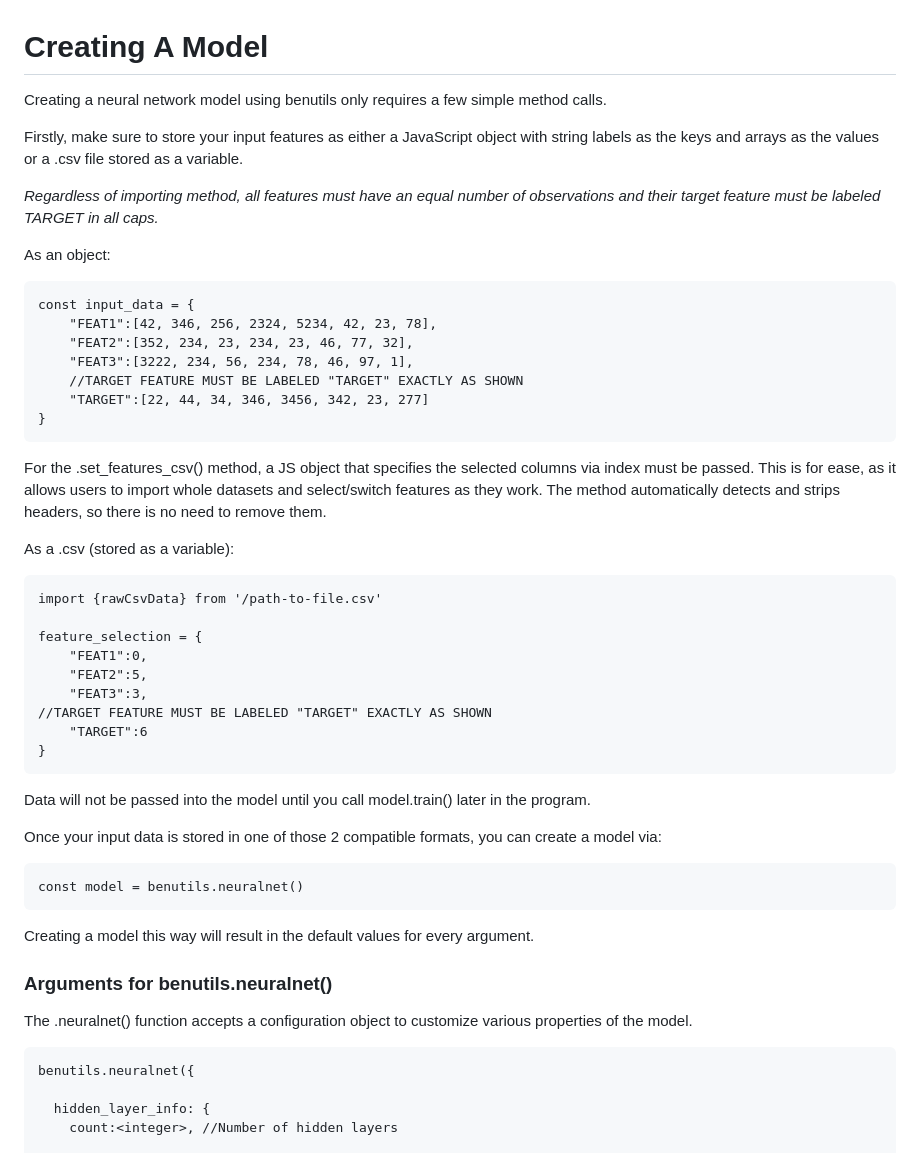
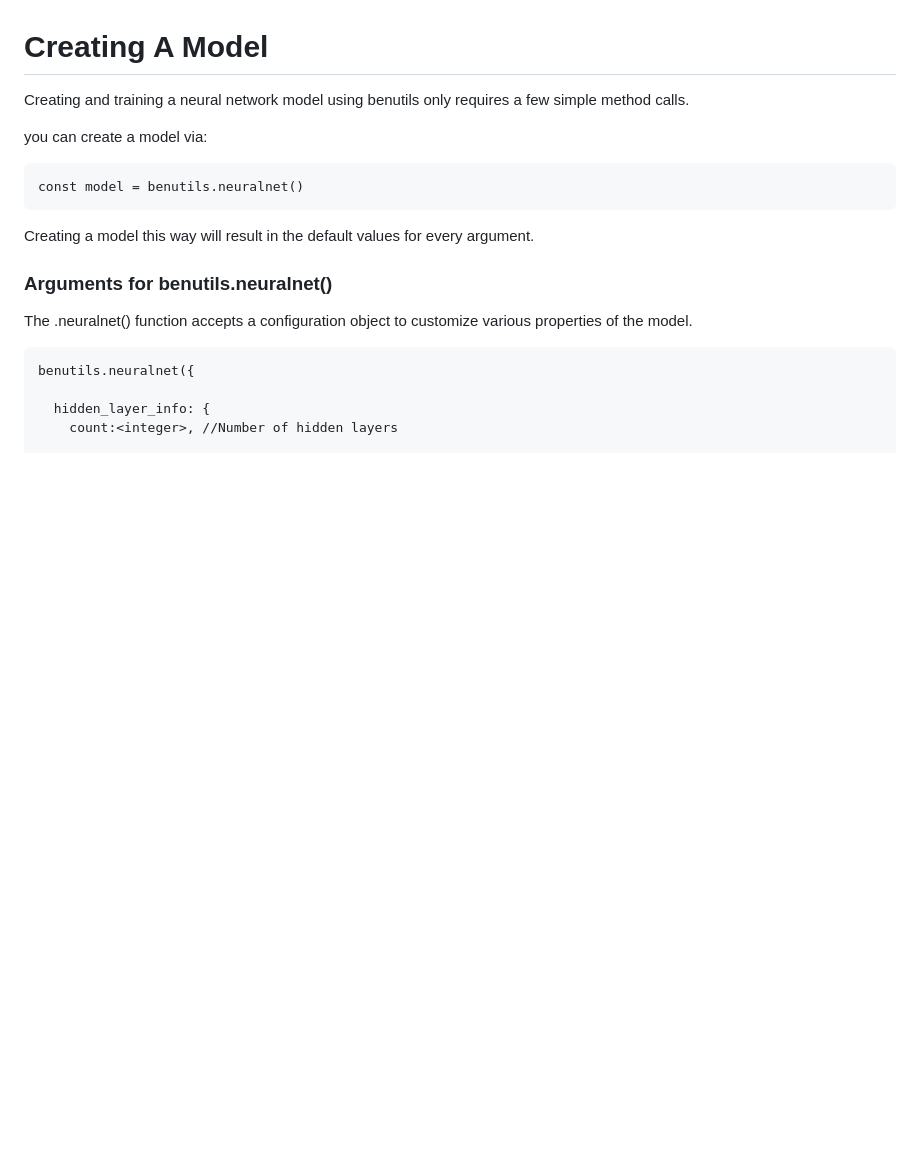
Before and after one commit to BenPask/benutils, a Markdown page: README.md, the part around one of its changes. Rendered like a GitHub page; blank space fills up the shorter version.

Commit message:
More README updates

````diff
--- a/README.md
+++ b/README.md
@@ -36,41 +36,9 @@ Into the header of your projects html file.
 
 # Creating A Model
 
-Creating a neural network model using benutils only requires a few simple method calls.
+Creating and training a neural network model using benutils only requires a few simple method calls.
 
-Firstly, make sure to store your input features as either a JavaScript object with string labels as the keys and arrays as the values or a .csv file stored as a variable.
-
-_Regardless of importing method, all features must have an equal number of observations and their target feature must be labeled TARGET in all caps._
-
-As an object:
-```
-const input_data = {
-    "FEAT1":[42, 346, 256, 2324, 5234, 42, 23, 78],
-    "FEAT2":[352, 234, 23, 234, 23, 46, 77, 32],
-    "FEAT3":[3222, 234, 56, 234, 78, 46, 97, 1],
-    //TARGET FEATURE MUST BE LABELED "TARGET" EXACTLY AS SHOWN
-    "TARGET":[22, 44, 34, 346, 3456, 342, 23, 277]
-}
-```
-
-For the .set_features_csv() method, a JS object that specifies the selected columns via index must be passed. This is for ease, as it allows users to import whole datasets and select/switch features as they work. The method automatically detects and strips headers, so there is no need to remove them.
-
-As a .csv (stored as a variable):
-```
-import {rawCsvData} from '/path-to-file.csv'
-
-feature_selection = {
-    "FEAT1":0,
-    "FEAT2":5,
-    "FEAT3":3,
-//TARGET FEATURE MUST BE LABELED "TARGET" EXACTLY AS SHOWN
-    "TARGET":6
-}
-```
-
-Data will not be passed into the model until you call model.train() later in the program.
-
-Once your input data is stored in one of those 2 compatible formats, you can create a model via:
+ you can create a model via:
 ```
 const model = benutils.neuralnet()
 ```
````
Also changed, not shown: other parts of README.md (+78 -0 lines).
